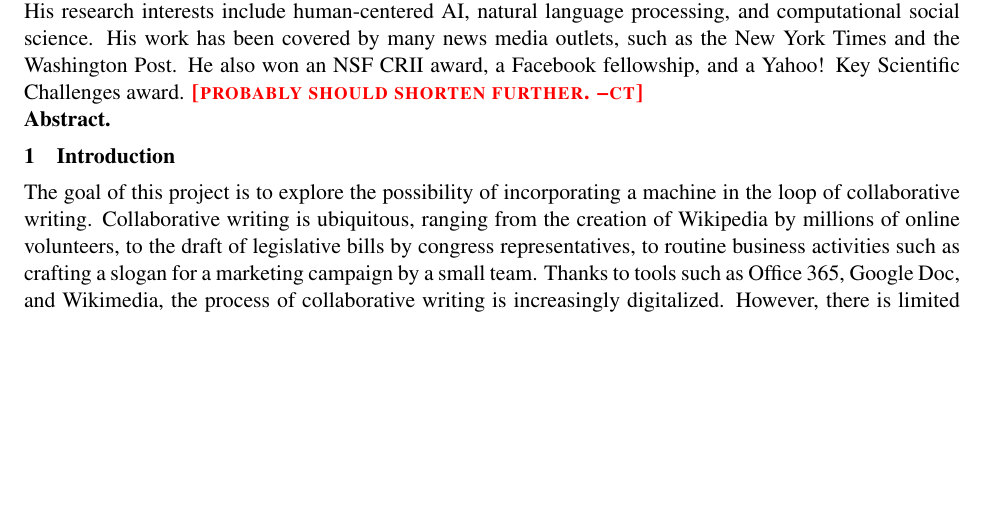
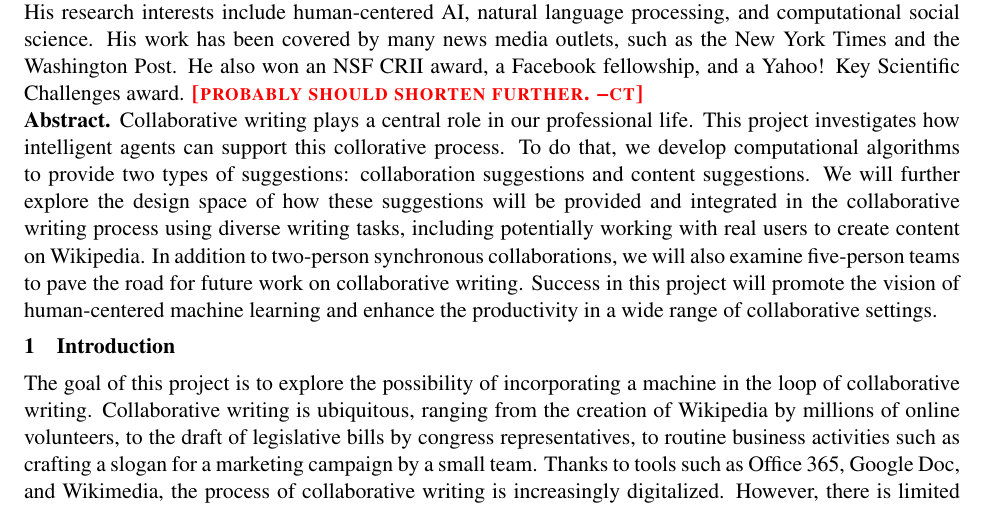
Before and after one commit to chenhaot/microsoft-productivity, a LaTeX document (proposal.tex, which reads cover.tex): part of page 1 of 7 before the commit and part of page 1 of 8 after it, cut so that both start at the same text, the shorter picture padded with empty space. Compiled offline with pdfLaTeX.

Commit message:
add draft abstract/introduction

```diff
--- a/cover.tex
+++ b/cover.tex
@@ -10,4 +10,9 @@ His work has been covered by many news media outlets, such as the New York Times
 
 
 
-\para{Abstract.}
+\para{Abstract.} Collaborative writing plays a central role in our professional life.
+This project investigates how intelligent agents can support this collorative process.
+To do that, we develop computational algorithms to provide two types of suggestions: collaboration suggestions and content suggestions.
+We will further explore the design space of how these suggestions will be provided and integrated in the collaborative writing process using diverse writing tasks, including potentially working with real users to create content on Wikipedia.
+In addition to two-person synchronous collaborations, we will also examine five-person teams to pave the road for future work on collaborative writing.
+Success in this project will promote the vision of human-centered machine learning and enhance the productivity in a wide range of collaborative settings.
```
Also changed, not shown: intro.tex (+7 -2 lines), illustration.pdf (added), 1 other file.
